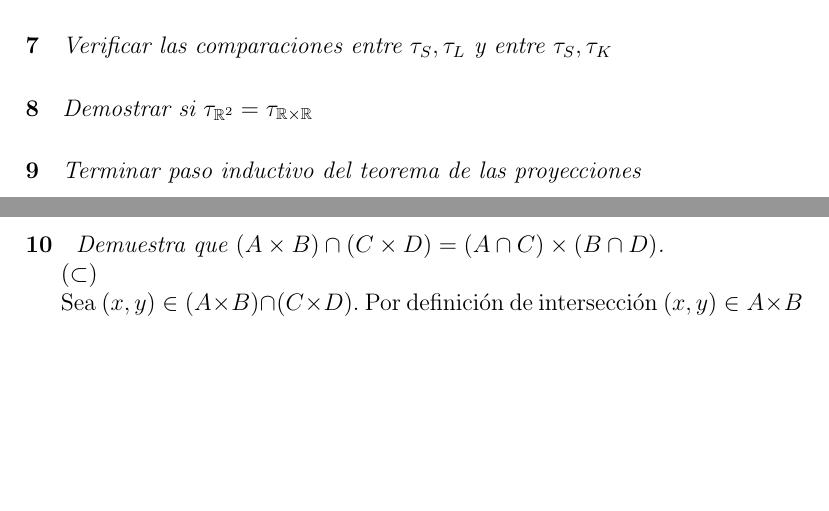
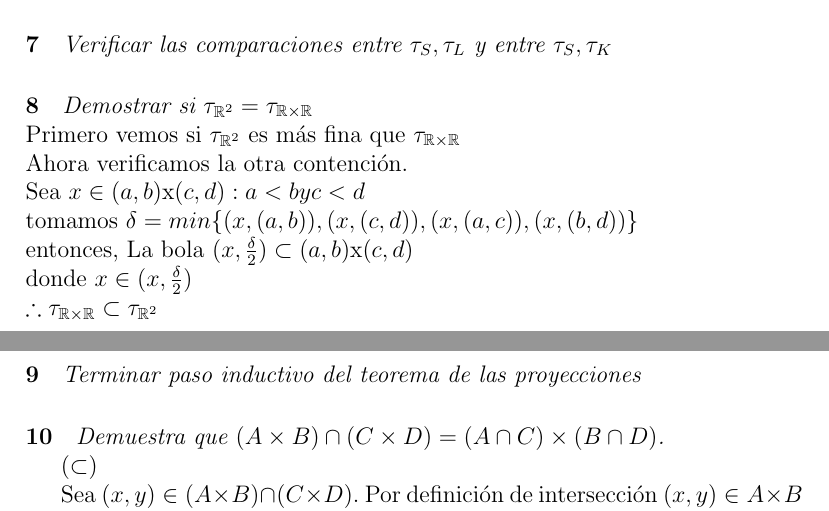
Before and after one commit to PraxedisJRuv/topologia_1, a LaTeX document (main.tex): two parts of pages 2 and 3 of 4, joined at a grey line, cut so that both start at the same text, the shorter picture padded with empty space. Compiled offline with pdfLaTeX.

Commit message:
Update main.tex
empecé a escribir el 8. también tengo más pero me es tardado. Solo no quería que me funasen y quería empezar algo. Denme la calmita, pls.

```diff
--- a/main.tex
+++ b/main.tex
@@ -70,7 +70,13 @@ Sea $x\in\bigcup\limits_{n\in\mathbb{N}-\{1\}}[\frac{1}{n},1)$, entonces $0<\fra
 
 \paragraph{8}
 \textit{Demostrar si $\tau_{\mathbb{R}^2}=\tau_{\mathbb{R} \times \mathbb{R}}$}
-
+\\Primero vemos si \( \tau_{\mathbb{R}^2}\) es más fina que \(\tau_{\mathbb{R} \times \mathbb{R}}\)
+\\Ahora verificamos la otra contención.
+\\Sea \(x\in(a,b)\)x\((c,d): a<b y c<d\)
+\\tomamos \(\delta=min\{(x,(a,b)),(x,(c,d)),(x,(a,c)),(x,(b,d))\}\)
+\\entonces, La bola \((x,\frac{\delta}{2})\subset(a,b)\)x\((c,d)\)
+\\donde \(x\in(x,\frac{\delta}{2})\)
+\\\(\therefore\tau_{\mathbb{R} \times \mathbb{R}}\subset\tau_{\mathbb{R}^2}\)
 \paragraph{9}
 \textit{Terminar paso inductivo del teorema de las proyecciones}
 
```
